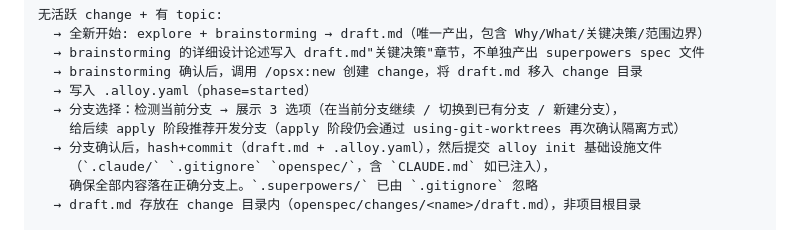
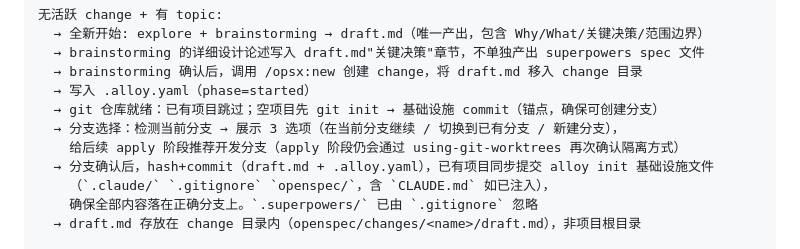
Before and after one commit to Rushing0711/alloy, a Markdown page: docs/alloy-design.md, the part around the change. GitHub-like rendering.

```diff
--- a/docs/alloy-design.md
+++ b/docs/alloy-design.md
@@ -62,9 +62,10 @@ Alloy 是一套融合 OpenSpec 和 Superpowers 的开发工作流工具。入口
   → brainstorming 的详细设计论述写入 draft.md"关键决策"章节，不单独产出 superpowers spec 文件
   → brainstorming 确认后，调用 /opsx:new 创建 change，将 draft.md 移入 change 目录
   → 写入 .alloy.yaml（phase=started）
+  → git 仓库就绪：已有项目跳过；空项目先 git init → 基础设施 commit（锚点，确保可创建分支）
   → 分支选择：检测当前分支 → 展示 3 选项（在当前分支继续 / 切换到已有分支 / 新建分支），
     给后续 apply 阶段推荐开发分支（apply 阶段仍会通过 using-git-worktrees 再次确认隔离方式）
-  → 分支确认后，hash+commit（draft.md + .alloy.yaml），然后提交 alloy init 基础设施文件
+  → 分支确认后，hash+commit（draft.md + .alloy.yaml），已有项目同步提交 alloy init 基础设施文件
     （`.claude/` `.gitignore` `openspec/`，含 `CLAUDE.md` 如已注入），
     确保全部内容落在正确分支上。`.superpowers/` 已由 `.gitignore` 忽略
   → draft.md 存放在 change 目录内（openspec/changes/<name>/draft.md），非项目根目录
```
Also changed, not shown: commands/alloy/start.md (+10 -1 lines).
